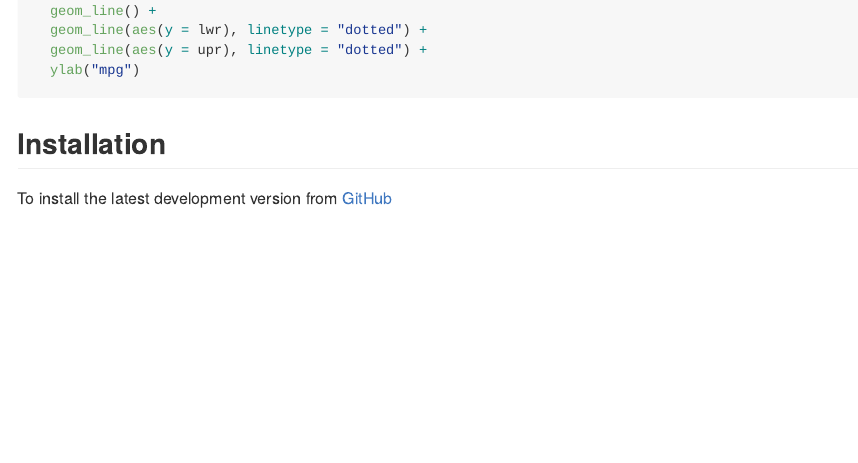
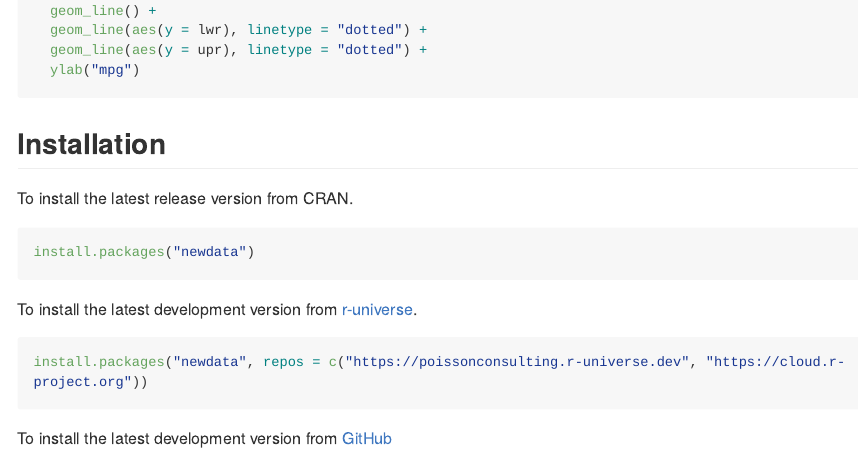
Before and after one commit to poissonconsulting/newdata, an R Markdown document (README.Rmd): the page in a window 1100 px wide, from 690 px down. Rendered offline with R 4.5, knitr and Pandoc, with nearby package versions; the code chunks are not run, so their results and figures are left out; long lines of code are wrapped; badge pictures from the web are left out.

Commit message:
update readme installation instruction r-universe

````diff
--- a/README.Rmd
+++ b/README.Rmd
@@ -55,3 +55,11 @@
 
 ## Installation
 
+To install the latest release version from CRAN.
+```r
+install.packages("newdata")
+```
+
+To install the latest development version from [r-universe](https://poissonconsulting.r-universe.dev/newdata).
+```r
+install.packages("newdata", repos = c("https://poissonconsulting.r-universe.dev", "https://cloud.r-project.org"))
````
Also changed, not shown: README.md, README.Rmd (6 more changed lines).
